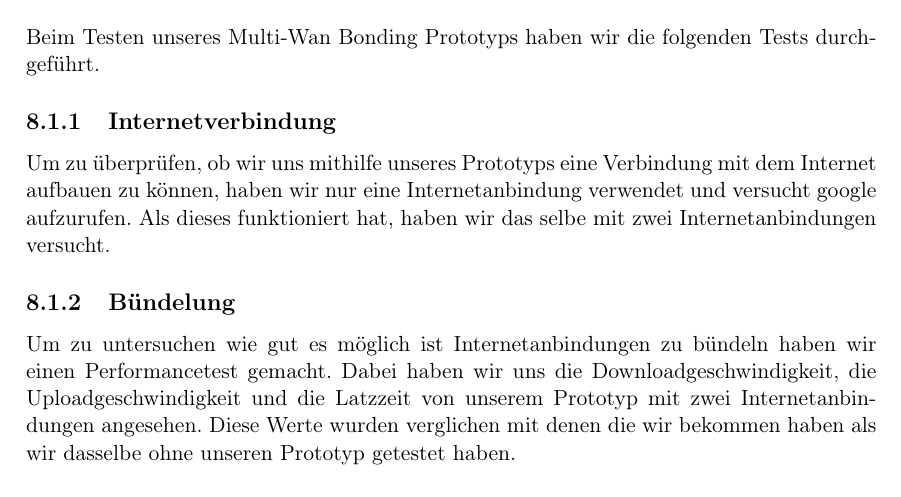
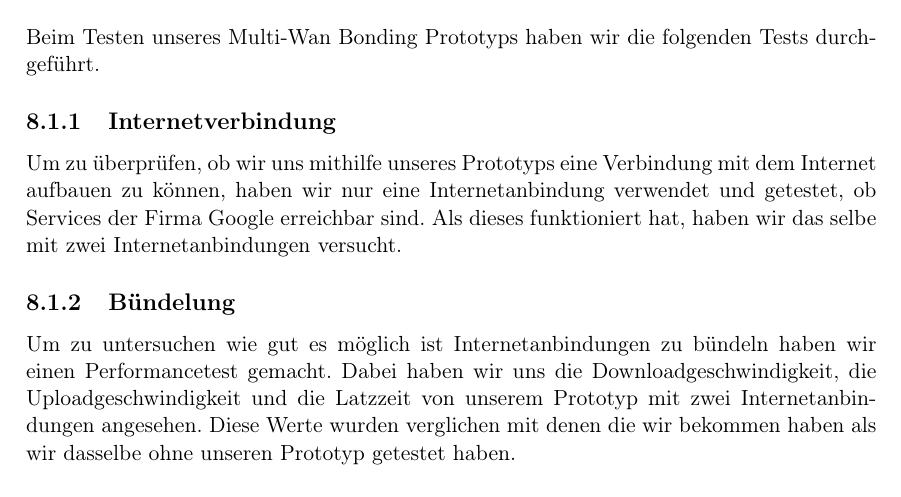
Before and after one commit to NetShare1/Schrift, a LaTeX thesis (_Diplomarbeit.tex, which reads tests.tex): part of page 68 of 74, cut so that both start at the same text. Compiled offline with pdfLaTeX.

Commit message:
tests Feedback

```diff
--- a/tests.tex
+++ b/tests.tex
@@ -5,7 +5,7 @@
 Beim Testen unseres Multi-Wan Bonding Prototyps haben wir die folgenden Tests durchgeführt.
 
 \subsection{Internetverbindung}
-Um zu überprüfen, ob wir uns mithilfe unseres Prototyps eine Verbindung mit dem Internet aufbauen zu können, haben wir nur eine Internetanbindung verwendet und versucht google aufzurufen. Als dieses funktioniert hat, haben wir das selbe mit zwei Internetanbindungen versucht.
+Um zu überprüfen, ob wir uns mithilfe unseres Prototyps eine Verbindung mit dem Internet aufbauen zu können, haben wir nur eine Internetanbindung verwendet und getestet, ob Services der Firma Google erreichbar sind. Als dieses funktioniert hat, haben wir das selbe mit zwei Internetanbindungen versucht.
 
 \subsection{Bündelung}
 Um zu untersuchen wie gut es möglich ist Internetanbindungen zu bündeln haben wir einen Performancetest gemacht. Dabei haben wir uns die Downloadgeschwindigkeit, die Uploadgeschwindigkeit und die Latzzeit von unserem Prototyp mit zwei Internetanbindungen angesehen. Diese Werte wurden verglichen mit denen die wir bekommen haben als wir dasselbe ohne unseren Prototyp getestet haben.
```
